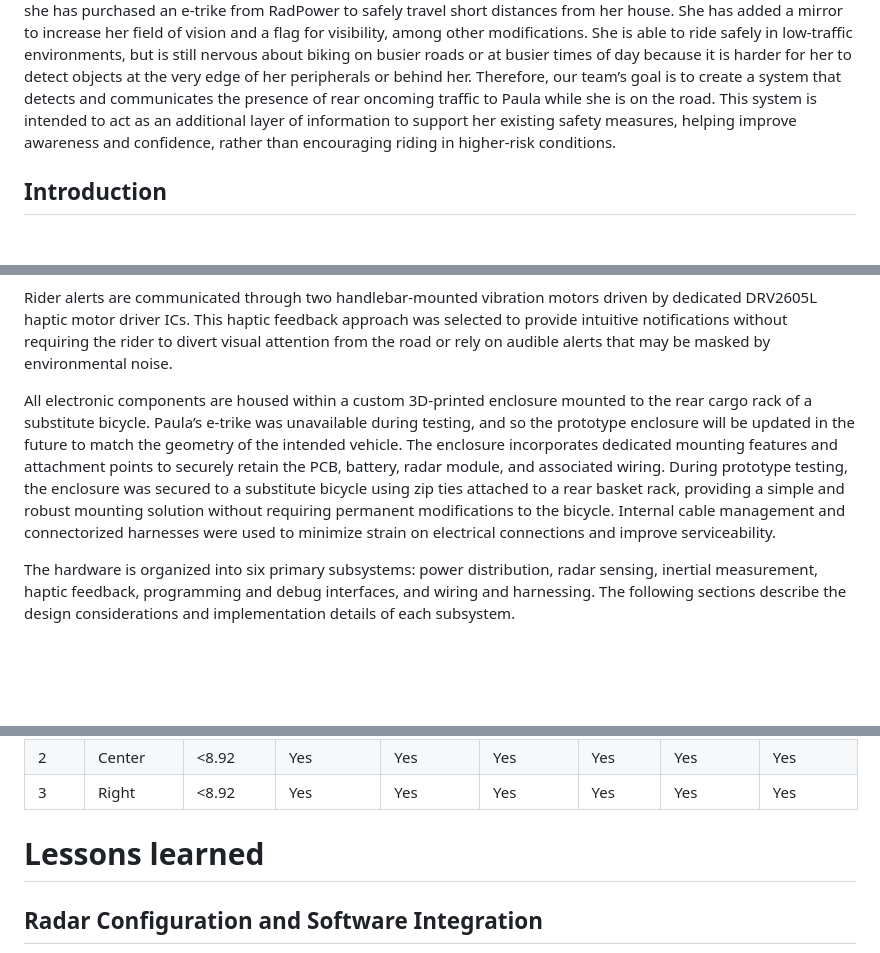
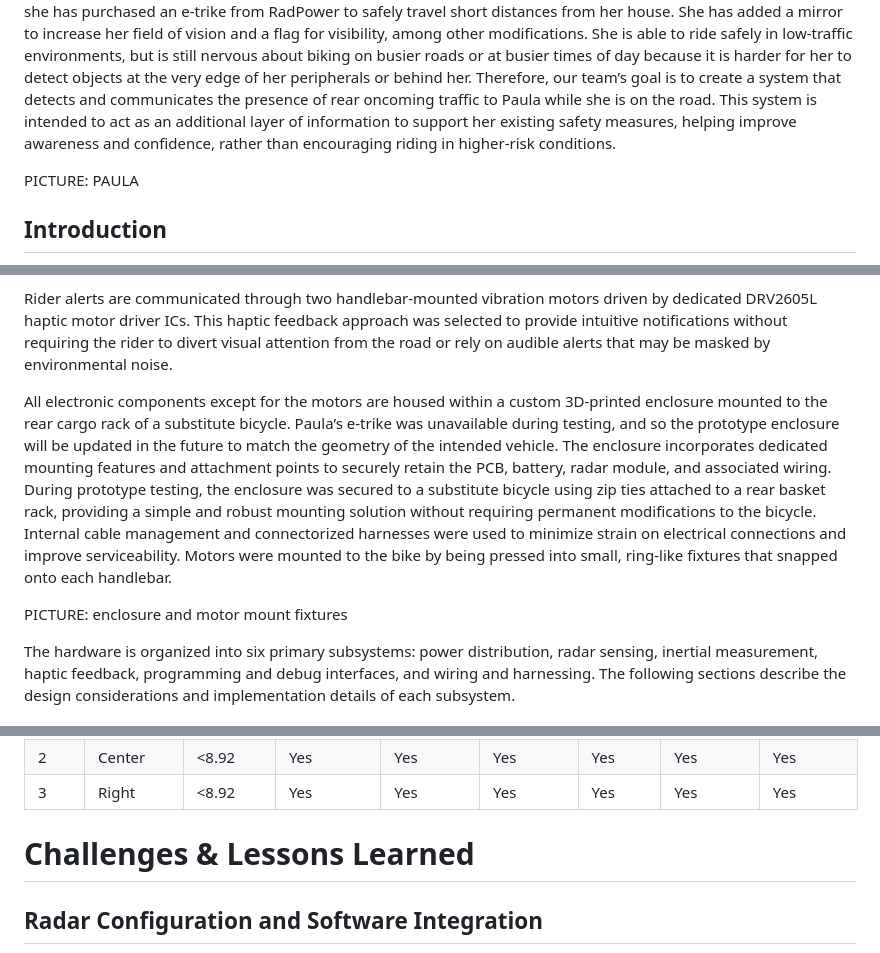
Before and after one commit to kaitlynould-eng/bike-rear-traffic-detector, a Markdown page: README.md, 3 parts joined by grey strips. GitHub-like rendering; blank space fills up the shorter version.

Commit message:
Revise README with project details and lessons learned
Updated project description and added details about hardware and challenges faced during development.

```diff
--- a/README.md
+++ b/README.md
@@ -5,6 +5,8 @@
 The purpose of this project is to assist a member of the team’s mom, Paula Ould. Paula was suddenly diagnosed in 2022 with a benign but hemorrhaging brain tumor. The tumor has since been successfully removed, but the process has limited her eyesight and degraded her motor function, rendering her legally unable to drive.
 Since the surgeries, she has purchased an e-trike from RadPower to safely travel short distances from her house. She has added a mirror to increase her field of vision and a flag for visibility, among other modifications. She is able to ride safely in low-traffic environments, but is still nervous about biking on busier roads or at busier times of day because it is harder for her to detect objects at the very edge of her peripherals or behind her.
 Therefore, our team’s goal is to create a system that detects and communicates the presence of rear oncoming traffic to Paula while she is on the road. This system is intended to act as an additional layer of information to support her existing safety measures, helping improve awareness and confidence, rather than encouraging riding in higher-risk conditions.
+
+PICTURE: PAULA
 
 
 ## Introduction
@@ -21,7 +23,9 @@ A rear-facing TI IWR6843 mmWave radar module serves as the primary sensing devic
 
 Rider alerts are communicated through two handlebar-mounted vibration motors driven by dedicated DRV2605L haptic motor driver ICs. This haptic feedback approach was selected to provide intuitive notifications without requiring the rider to divert visual attention from the road or rely on audible alerts that may be masked by environmental noise.
 
-All electronic components are housed within a custom 3D-printed enclosure mounted to the rear cargo rack of a substitute bicycle. Paula’s e-trike was unavailable during testing, and so the prototype enclosure will be updated in the future to match the geometry of the intended vehicle. The enclosure incorporates dedicated mounting features and attachment points to securely retain the PCB, battery, radar module, and associated wiring. During prototype testing, the enclosure was secured to a substitute bicycle using zip ties attached to a rear basket rack, providing a simple and robust mounting solution without requiring permanent modifications to the bicycle. Internal cable management and connectorized harnesses were used to minimize strain on electrical connections and improve serviceability.
+All electronic components except for the motors are housed within a custom 3D-printed enclosure mounted to the rear cargo rack of a substitute bicycle. Paula’s e-trike was unavailable during testing, and so the prototype enclosure will be updated in the future to match the geometry of the intended vehicle. The enclosure incorporates dedicated mounting features and attachment points to securely retain the PCB, battery, radar module, and associated wiring. During prototype testing, the enclosure was secured to a substitute bicycle using zip ties attached to a rear basket rack, providing a simple and robust mounting solution without requiring permanent modifications to the bicycle. Internal cable management and connectorized harnesses were used to minimize strain on electrical connections and improve serviceability. Motors were mounted to the bike by being pressed into small, ring-like fixtures that snapped onto each handlebar.
+
+PICTURE: enclosure and motor mount fixtures
 
 The hardware is organized into six primary subsystems: power distribution, radar sensing, inertial measurement, haptic feedback, programming and debug interfaces, and wiring and harnessing. The following sections describe the design considerations and implementation details of each subsystem.
 
@@ -203,7 +207,7 @@ The testing process began with the bicycle stationary to verify that the radar m
 | 3 | Right | <8.92 | Yes | Yes | Yes | Yes | Yes | Yes |
 
 
-# Lessons learned
+# Challenges & Lessons Learned
 
 ## Radar Configuration and Software Integration
 
```
